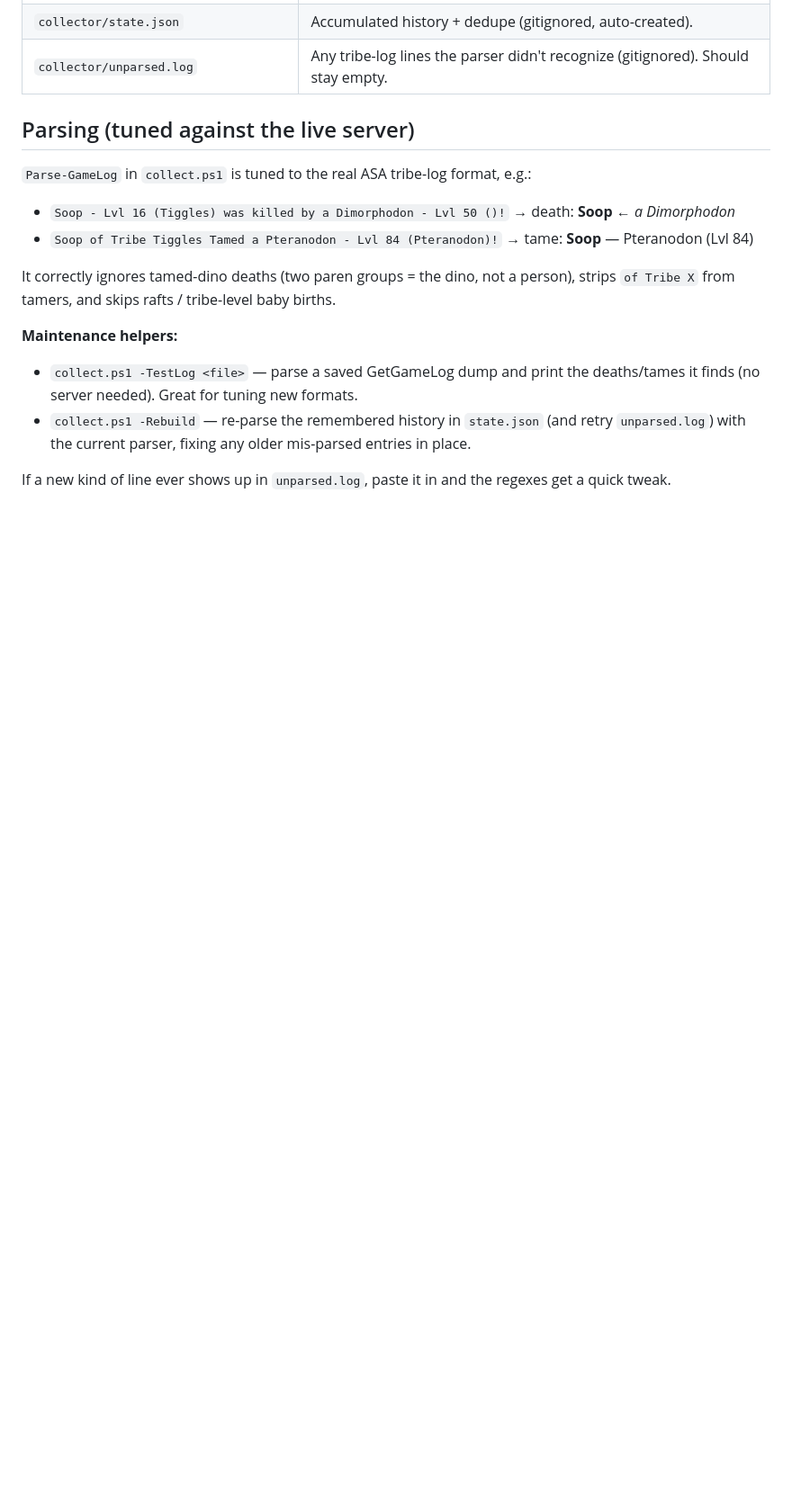
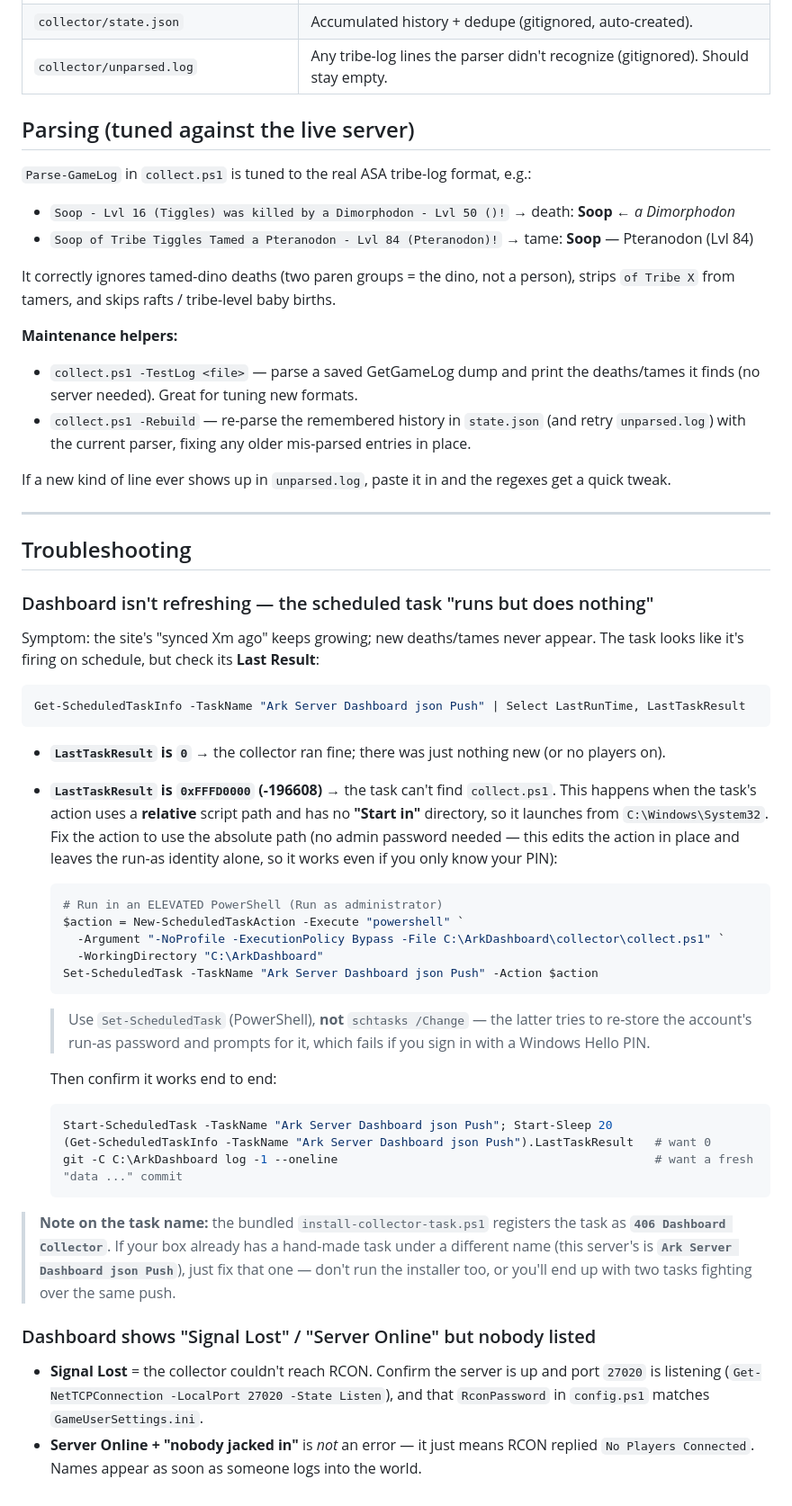
Before and after one commit to cgbeaulieu/ark-406-dashboard, a Markdown page: README.md, the part around one of its changes. Shown at 90% size. GitHub-like rendering; blank space fills up the shorter version.

Commit message:
README: document scheduled-task absolute-path requirement + troubleshooting
The collector task must call collect.ps1 by absolute path (or set "Start
in"); a relative path fails every run with 0xFFFD0000. Adds a warning and
a Troubleshooting section covering the password-free Set-ScheduledTask fix
and the "Server Online / no players" vs "Signal Lost" distinction.

Co-Authored-By: Claude Opus 4.8 <noreply@anthropic.com>

````diff
--- a/README.md
+++ b/README.md
@@ -98,3 +103,53 @@ from tamers, and skips rafts / tribe-level baby births.
 - `collect.ps1 -Rebuild` — re-parse the remembered history in `state.json` (and retry `unparsed.log`) with the current parser, fixing any older mis-parsed entries in place.
 
 If a new kind of line ever shows up in `unparsed.log`, paste it in and the regexes get a quick tweak.
+
+---
+
+## Troubleshooting
+
+### Dashboard isn't refreshing — the scheduled task "runs but does nothing"
+Symptom: the site's "synced Xm ago" keeps growing; new deaths/tames never appear. The task looks
+like it's firing on schedule, but check its **Last Result**:
+
+```powershell
+Get-ScheduledTaskInfo -TaskName "Ark Server Dashboard json Push" | Select LastRunTime, LastTaskResult
+```
+
+- **`LastTaskResult` is `0`** → the collector ran fine; there was just nothing new (or no players on).
+- **`LastTaskResult` is `0xFFFD0000` (-196608)** → the task can't find `collect.ps1`. This happens when
+  the task's action uses a **relative** script path and has no **"Start in"** directory, so it launches
+  from `C:\Windows\System32`. Fix the action to use the absolute path (no admin password needed — this
+  edits the action in place and leaves the run-as identity alone, so it works even if you only know
+  your PIN):
+
+  ```powershell
+  # Run in an ELEVATED PowerShell (Run as administrator)
+  $action = New-ScheduledTaskAction -Execute "powershell" `
+    -Argument "-NoProfile -ExecutionPolicy Bypass -File C:\ArkDashboard\collector\collect.ps1" `
+    -WorkingDirectory "C:\ArkDashboard"
+  Set-ScheduledTask -TaskName "Ark Server Dashboard json Push" -Action $action
+  ```
+
+  > Use `Set-ScheduledTask` (PowerShell), **not** `schtasks /Change` — the latter tries to re-store the
+  > account's run-as password and prompts for it, which fails if you sign in with a Windows Hello PIN.
+
+  Then confirm it works end to end:
+
+  ```powershell
+  Start-ScheduledTask -TaskName "Ark Server Dashboard json Push"; Start-Sleep 20
+  (Get-ScheduledTaskInfo -TaskName "Ark Server Dashboard json Push").LastTaskResult   # want 0
+  git -C C:\ArkDashboard log -1 --oneline                                             # want a fresh "data ..." commit
+  ```
+
+> **Note on the task name:** the bundled `install-collector-task.ps1` registers the task as
+> **`406 Dashboard Collector`**. If your box already has a hand-made task under a different name
+> (this server's is **`Ark Server Dashboard json Push`**), just fix that one — don't run the installer
+> too, or you'll end up with two tasks fighting over the same push.
+
+### Dashboard shows "Signal Lost" / "Server Online" but nobody listed
+- **Signal Lost** = the collector couldn't reach RCON. Confirm the server is up and port `27020` is
+  listening (`Get-NetTCPConnection -LocalPort 27020 -State Listen`), and that `RconPassword` in
+  `config.ps1` matches `GameUserSettings.ini`.
+- **Server Online + "nobody jacked in"** is *not* an error — it just means RCON replied
+  `No Players Connected`. Names appear as soon as someone logs into the world.
````
Also changed, not shown: other parts of README.md (+5 -0 lines).
